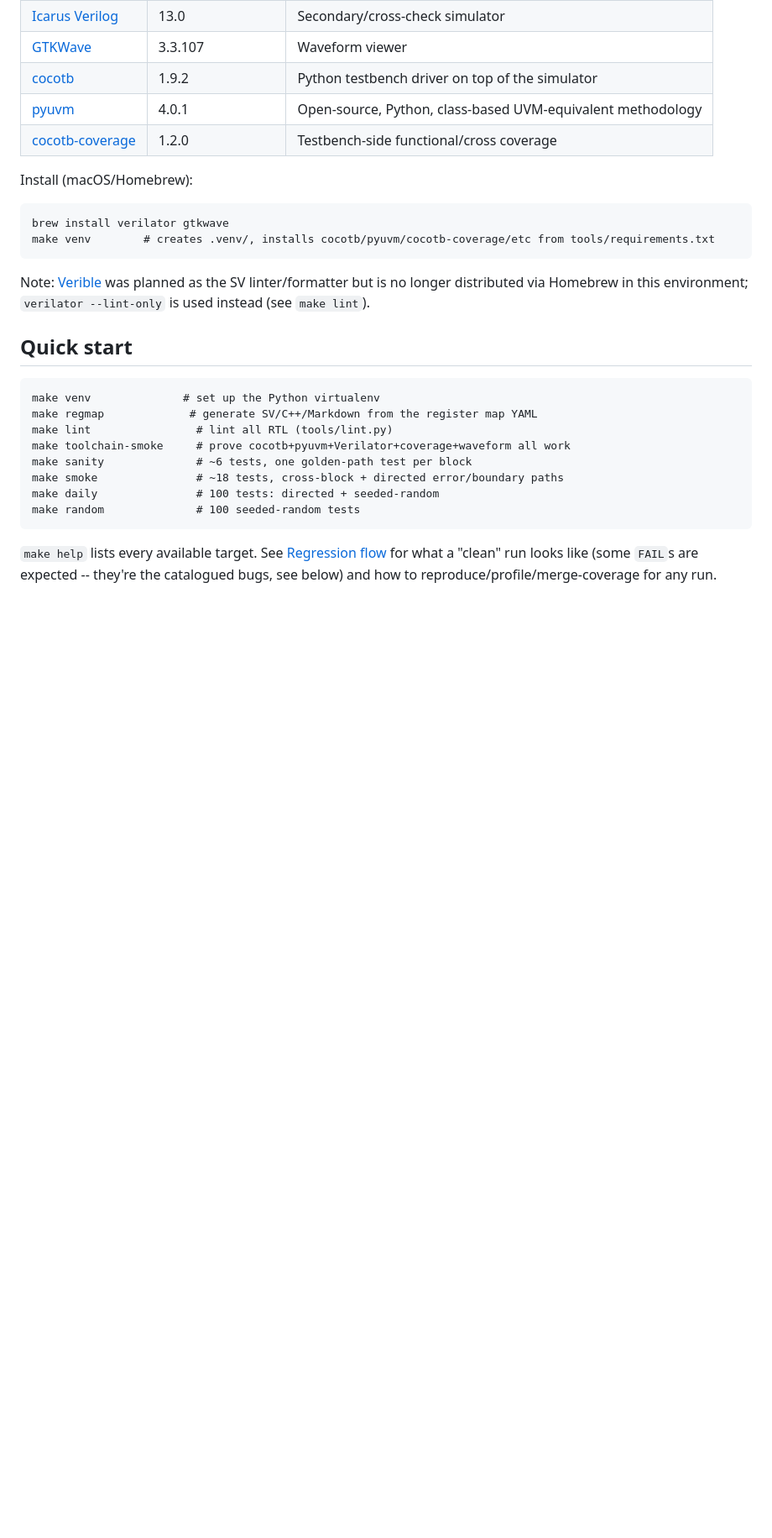
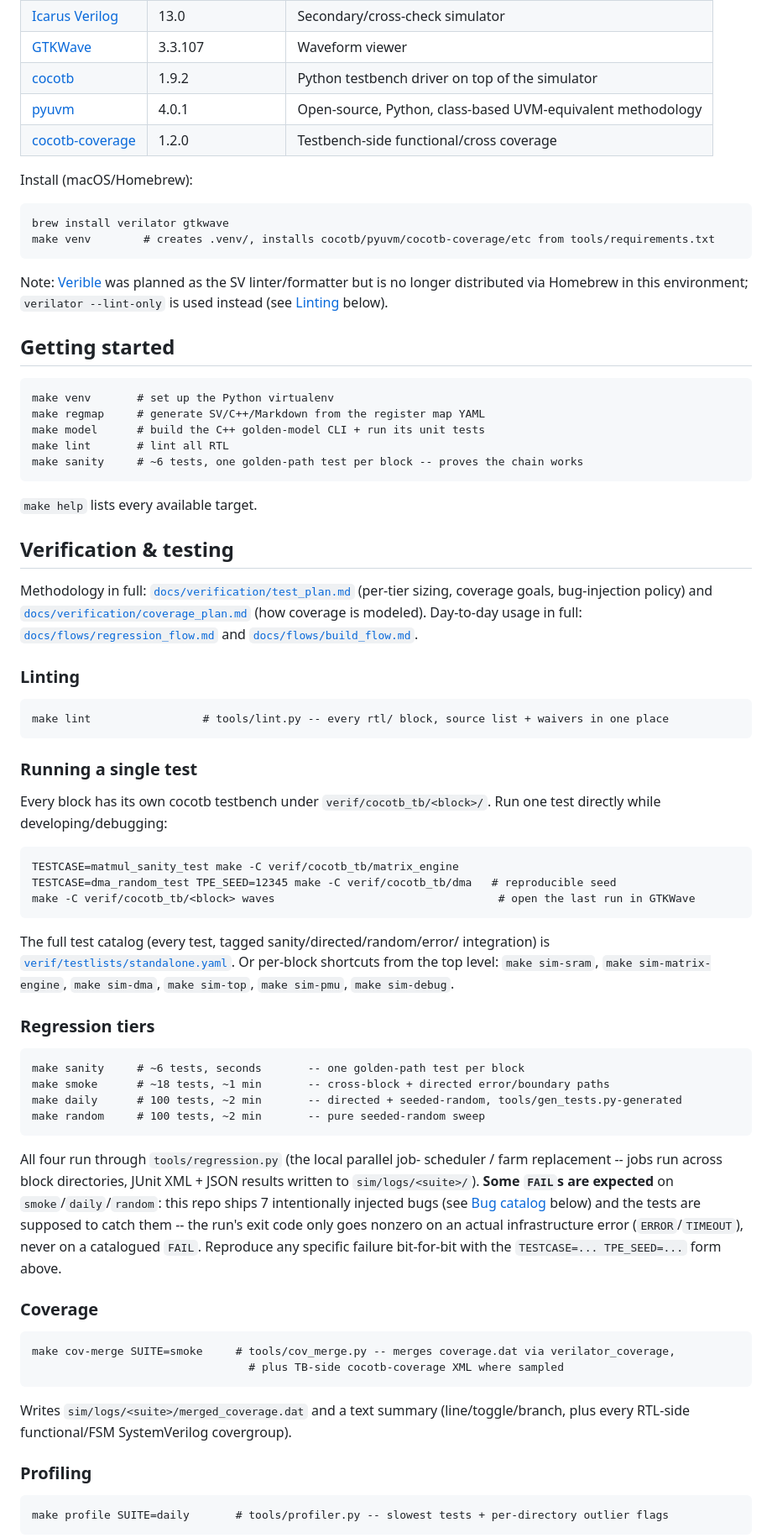
Before and after one commit to bhavanibedreshankar/tpe-tensor-processing-engine, a Markdown page: README.md, the part around one of its changes. Shown at 84% size. Rendered like a GitHub page; blank space fills up the shorter version.

````diff
--- a/README.md
+++ b/README.md
@@ -56,22 +87,77 @@ make venv        # creates .venv/, installs cocotb/pyuvm/cocotb-coverage/etc fro
 
 Note: [Verible](https://github.com/chipsalliance/verible) was planned as
 the SV linter/formatter but is no longer distributed via Homebrew in this
-environment; `verilator --lint-only` is used instead (see `make lint`).
+environment; `verilator --lint-only` is used instead (see
+[Linting](#linting) below).
 
-## Quick start
+## Getting started
 
 ```
-make venv              # set up the Python virtualenv
-make regmap             # generate SV/C++/Markdown from the register map YAML
-make lint                # lint all RTL (tools/lint.py)
-make toolchain-smoke     # prove cocotb+pyuvm+Verilator+coverage+waveform all work
-make sanity              # ~6 tests, one golden-path test per block
-make smoke               # ~18 tests, cross-block + directed error/boundary paths
-make daily               # 100 tests: directed + seeded-random
-make random              # 100 seeded-random tests
+make venv       # set up the Python virtualenv
+make regmap     # generate SV/C++/Markdown from the register map YAML
+make model      # build the C++ golden-model CLI + run its unit tests
+make lint       # lint all RTL
+make sanity     # ~6 tests, one golden-path test per block -- proves the chain works
 ```
 
-`make help` lists every available target. See
-[Regression flow](docs/flows/regression_flow.md) for what a "clean" run
-looks like (some `FAIL`s are expected -- they're the catalogued bugs, see
-below) and how to reproduce/profile/merge-coverage for any run.
+`make help` lists every available target.
+
+## Verification & testing
+
+Methodology in full: [`docs/verification/test_plan.md`](docs/verification/test_plan.md)
+(per-tier sizing, coverage goals, bug-injection policy) and
+[`docs/verification/coverage_plan.md`](docs/verification/coverage_plan.md)
+(how coverage is modeled). Day-to-day usage in full:
+[`docs/flows/regression_flow.md`](docs/flows/regression_flow.md) and
+[`docs/flows/build_flow.md`](docs/flows/build_flow.md).
+
+### Linting
+```
+make lint                 # tools/lint.py -- every rtl/ block, source list + waivers in one place
+```
+
+### Running a single test
+Every block has its own cocotb testbench under `verif/cocotb_tb/<block>/`.
+Run one test directly while developing/debugging:
+```
+TESTCASE=matmul_sanity_test make -C verif/cocotb_tb/matrix_engine
+TESTCASE=dma_random_test TPE_SEED=12345 make -C verif/cocotb_tb/dma   # reproducible seed
+make -C verif/cocotb_tb/<block> waves                                  # open the last run in GTKWave
+```
+The full test catalog (every test, tagged sanity/directed/random/error/
+integration) is [`verif/testlists/standalone.yaml`](verif/testlists/standalone.yaml).
+Or per-block shortcuts from the top level: `make sim-sram`,
+`make sim-matrix-engine`, `make sim-dma`, `make sim-top`, `make sim-pmu`,
+`make sim-debug`.
+
+### Regression tiers
+```
+make sanity     # ~6 tests, seconds       -- one golden-path test per block
+make smoke      # ~18 tests, ~1 min       -- cross-block + directed error/boundary paths
+make daily      # 100 tests, ~2 min       -- directed + seeded-random, tools/gen_tests.py-generated
+make random     # 100 tests, ~2 min       -- pure seeded-random sweep
+```
+All four run through `tools/regression.py` (the local parallel job-
+scheduler / farm replacement -- jobs run across block directories, JUnit
+XML + JSON results written to `sim/logs/<suite>/`). **Some `FAIL`s are
+expected** on `smoke`/`daily`/`random`: this repo ships 7 intentionally
+injected bugs (see [Bug catalog](#bug-catalog-intentional-bugs) below) and
+the tests are supposed to catch them -- the run's exit code only goes
+nonzero on an actual infrastructure error (`ERROR`/`TIMEOUT`), never on a
+catalogued `FAIL`. Reproduce any specific failure bit-for-bit with the
+`TESTCASE=... TPE_SEED=...` form above.
+
+### Coverage
+```
+make cov-merge SUITE=smoke     # tools/cov_merge.py -- merges coverage.dat via verilator_coverage,
+                                 # plus TB-side cocotb-coverage XML where sampled
+```
+Writes `sim/logs/<suite>/merged_coverage.dat` and a text summary
+(line/toggle/branch, plus every RTL-side functional/FSM SystemVerilog
+covergroup).
+
+### Profiling
+```
+make profile SUITE=daily       # tools/profiler.py -- slowest tests + per-directory outlier flags
+```
+
````
Also changed, not shown: other parts of README.md (+62 -24 lines).
